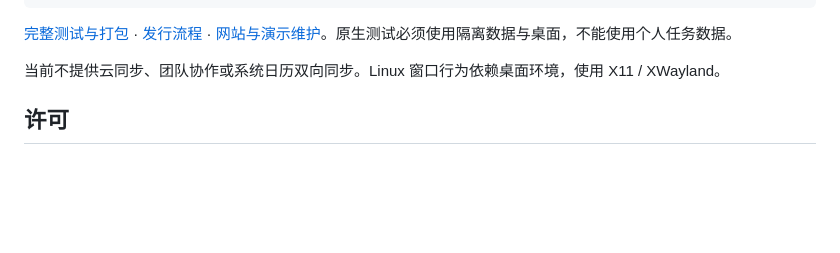
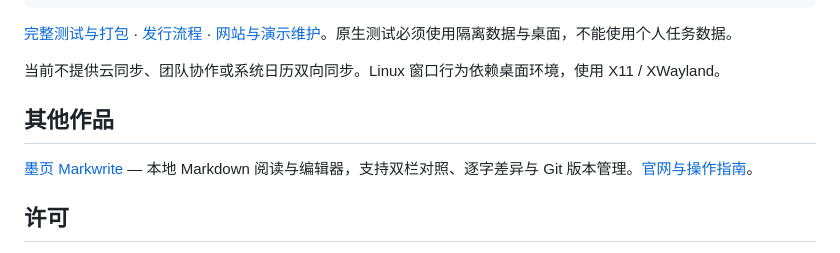
Before and after one commit to asoming/deskplan, a Markdown page: README.md, the part around the change. Drawn GitHub-style; blank space fills up the shorter version.

Commit message:
docs: link Markwrite as a related desktop project

```diff
--- a/README.md
+++ b/README.md
@@ -73,6 +73,10 @@ npm run test:language
 
 当前不提供云同步、团队协作或系统日历双向同步。Linux 窗口行为依赖桌面环境，使用 X11 / XWayland。
 
+## 其他作品
+
+[墨页 Markwrite](https://github.com/asoming/markwrite) — 本地 Markdown 阅读与编辑器，支持双栏对照、逐字差异与 Git 版本管理。[官网与操作指南](https://asoming.github.io/markwrite/zh-CN/)。
+
 <a id="license"></a>
 ## 许可
 
```
